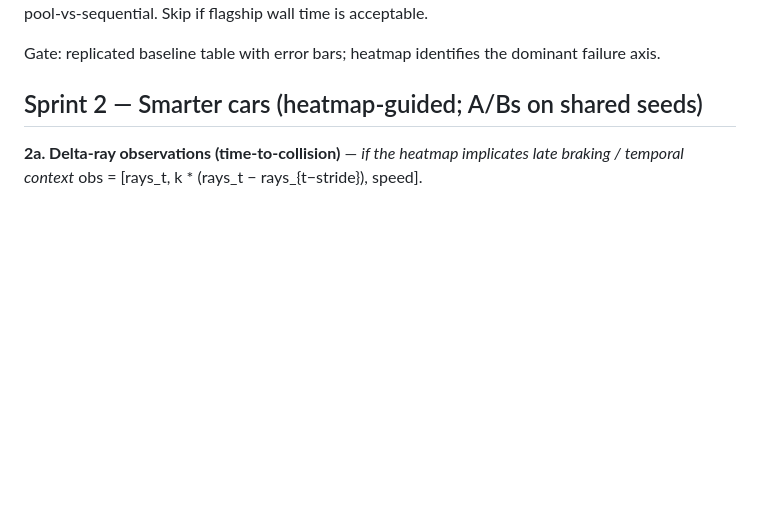
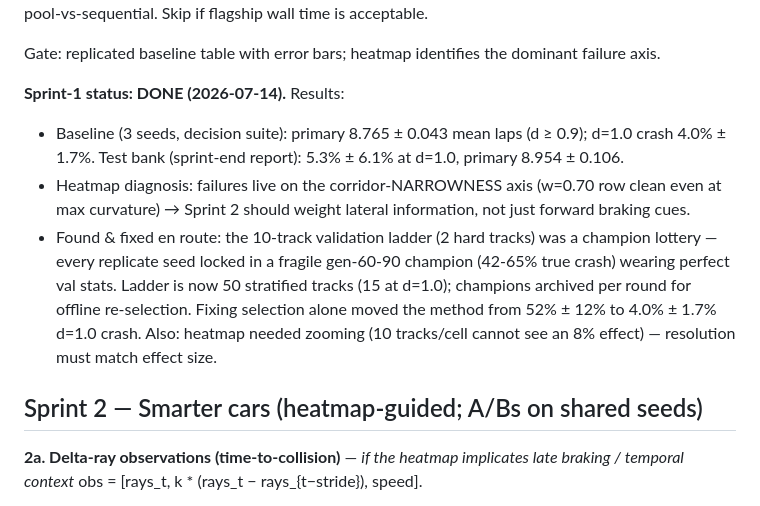
Before and after one commit to ChrisTelles152/RacingCars, a Markdown page: ROADMAP.md, the part around the change. Rendered like a GitHub page; blank space fills up the shorter version.

Commit message:
Sprint 1 complete: error-barred baseline, width-axis diagnosis
Baseline (3 seeds, fixed selection): primary 8.765 +- 0.043, d=1.0 crash
4.0% +- 1.7% on the decision suite; 5.3% +- 6.1% on the frozen test bank.

Co-Authored-By: Claude Fable 5 <noreply@anthropic.com>

```diff
--- a/ROADMAP.md
+++ b/ROADMAP.md
@@ -87,6 +87,22 @@ acceptable.
 
 Gate: replicated baseline table with error bars; heatmap identifies the
 dominant failure axis.
+
+**Sprint-1 status: DONE (2026-07-14).** Results:
+- Baseline (3 seeds, decision suite): primary 8.765 ± 0.043 mean laps
+  (d ≥ 0.9); d=1.0 crash 4.0% ± 1.7%. Test bank (sprint-end report):
+  5.3% ± 6.1% at d=1.0, primary 8.954 ± 0.106.
+- Heatmap diagnosis: failures live on the corridor-NARROWNESS axis
+  (w=0.70 row clean even at max curvature) → Sprint 2 should weight
+  lateral information, not just forward braking cues.
+- Found & fixed en route: the 10-track validation ladder (2 hard tracks)
+  was a champion lottery — every replicate seed locked in a fragile
+  gen-60-90 champion (42-65% true crash) wearing perfect val stats.
+  Ladder is now 50 stratified tracks (15 at d=1.0); champions archived
+  per round for offline re-selection. Fixing selection alone moved the
+  method from 52% ± 12% to 4.0% ± 1.7% d=1.0 crash. Also: heatmap needed
+  zooming (10 tracks/cell cannot see an 8% effect) — resolution must
+  match effect size.
 
 ## Sprint 2 — Smarter cars (heatmap-guided; A/Bs on shared seeds)
 
```
